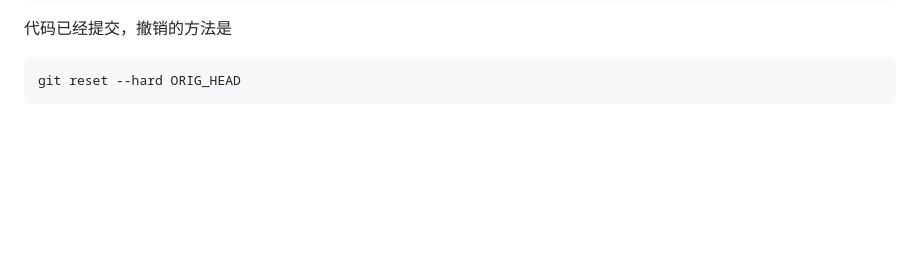
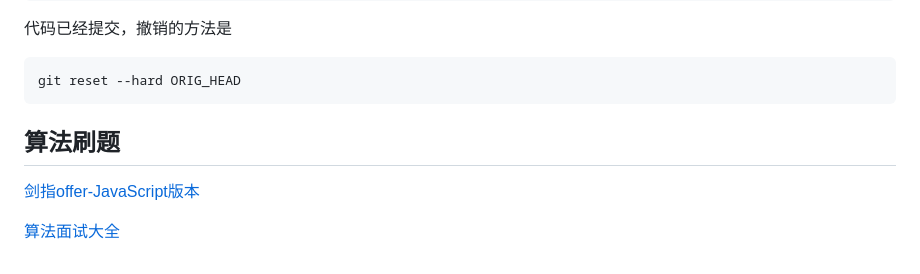
Before and after one commit to beahyuk/nodeStudy, a Markdown page: README.md, the part around the change. Drawn GitHub-style; blank space fills up the shorter version.

Commit message:
算法总结

````diff
--- a/README.md
+++ b/README.md
@@ -92,3 +92,9 @@ git reset --hard HEAD
 ```
 git reset --hard ORIG_HEAD
 ```
+
+## 算法刷题
+
+[剑指offer-JavaScript版本](https://github.com/piggerCoder/nowcoder-sword-offer)
+
+[算法面试大全](https://github.com/14glwu/FEInterviewBox)
````
Also changed, not shown: README.assets/image-20200714213332078.png (added).
